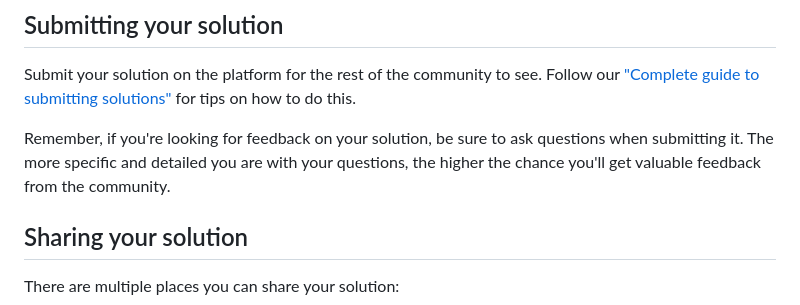
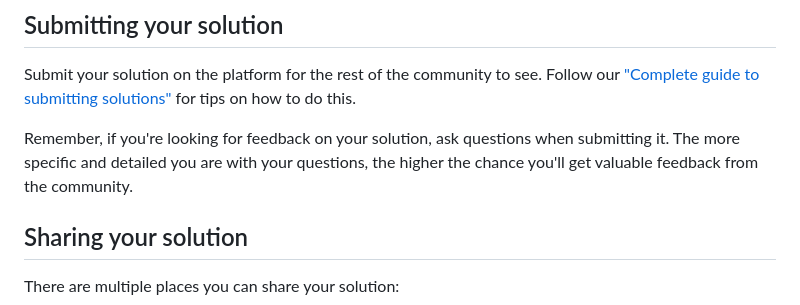
Before and after one commit to DevOluwapelumi/Blog-Card, a Markdown page: README.md, the part around the change. Drawn GitHub-style.

```diff
--- a/README.md
+++ b/README.md
@@ -68,7 +68,7 @@ Once you've added your information to the template, delete this file and rename
 
 Submit your solution on the platform for the rest of the community to see. Follow our ["Complete guide to submitting solutions"](https://medium.com/frontend-mentor/a-complete-guide-to-submitting-solutions-on-frontend-mentor-ac6384162248) for tips on how to do this.
 
-Remember, if you're looking for feedback on your solution, be sure to ask questions when submitting it. The more specific and detailed you are with your questions, the higher the chance you'll get valuable feedback from the community.
+Remember, if you're looking for feedback on your solution, ask questions when submitting it. The more specific and detailed you are with your questions, the higher the chance you'll get valuable feedback from the community.
 
 ## Sharing your solution
 
```
